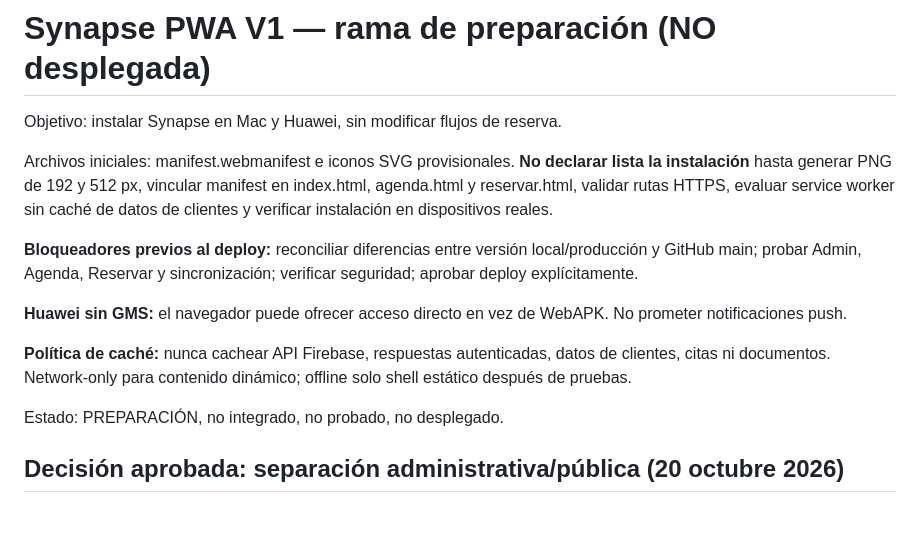
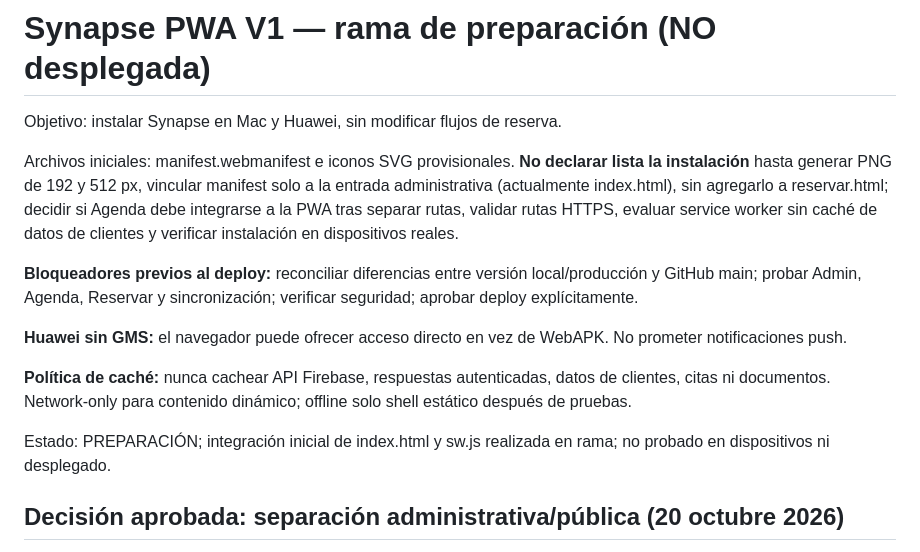
Before and after one commit to petronasbeats-hash/Gestor-de-Leads-Zapien, a Markdown page: docs/PWA-INSTALLATION-V1.md, the part around the change. Drawn GitHub-style; blank space fills up the shorter version.

Commit message:
docs: resolve conflicting PWA instructions about public booking and integration state

```diff
--- a/docs/PWA-INSTALLATION-V1.md
+++ b/docs/PWA-INSTALLATION-V1.md
@@ -2,7 +2,7 @@
 
 Objetivo: instalar Synapse en Mac y Huawei, sin modificar flujos de reserva.
 
-Archivos iniciales: manifest.webmanifest e iconos SVG provisionales. **No declarar lista la instalación** hasta generar PNG de 192 y 512 px, vincular manifest en index.html, agenda.html y reservar.html, validar rutas HTTPS, evaluar service worker sin caché de datos de clientes y verificar instalación en dispositivos reales.
+Archivos iniciales: manifest.webmanifest e iconos SVG provisionales. **No declarar lista la instalación** hasta generar PNG de 192 y 512 px, vincular manifest solo a la entrada administrativa (actualmente index.html), sin agregarlo a reservar.html; decidir si Agenda debe integrarse a la PWA tras separar rutas, validar rutas HTTPS, evaluar service worker sin caché de datos de clientes y verificar instalación en dispositivos reales.
 
 **Bloqueadores previos al deploy:** reconciliar diferencias entre versión local/producción y GitHub main; probar Admin, Agenda, Reservar y sincronización; verificar seguridad; aprobar deploy explícitamente.
 
@@ -10,7 +10,7 @@ Archivos iniciales: manifest.webmanifest e iconos SVG provisionales. **No declar
 
 **Política de caché:** nunca cachear API Firebase, respuestas autenticadas, datos de clientes, citas ni documentos. Network-only para contenido dinámico; offline solo shell estático después de pruebas.
 
-Estado: PREPARACIÓN, no integrado, no probado, no desplegado.
+Estado: PREPARACIÓN; integración inicial de index.html y sw.js realizada en rama; no probado en dispositivos ni desplegado.
 
 ## Decisión aprobada: separación administrativa/pública (20 octubre 2026)
 
```
